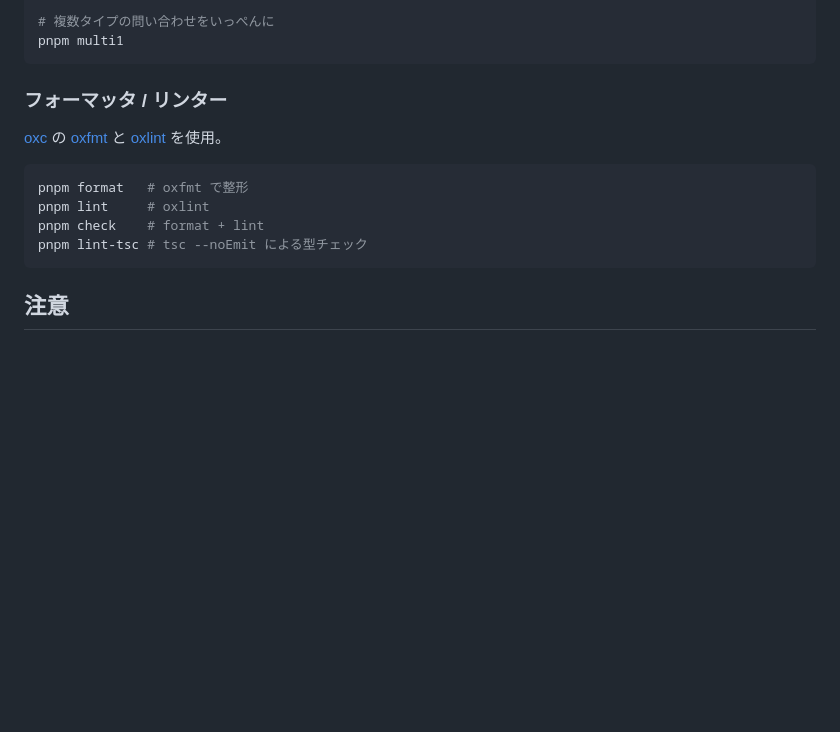
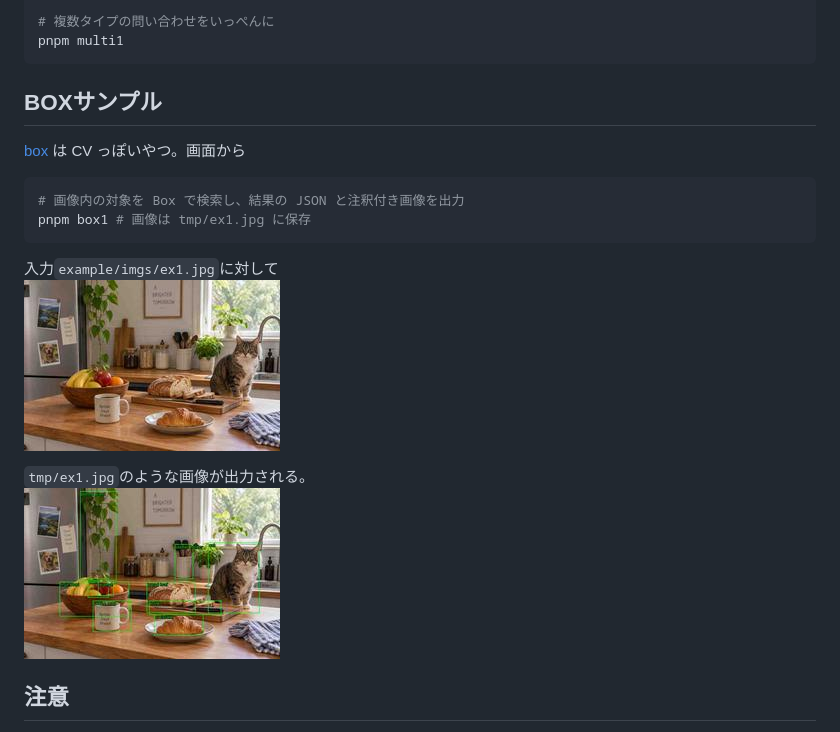
Before and after one commit to heiwa4126/jev-node1, a Markdown page: README.md, the part around the change. Rendered like a GitHub page; pictures changed too: docs/imgs/ex1-i.jpg (added), docs/imgs/ex1-o.jpg (added); blank space fills up the shorter version.

Commit message:
add an example of Box primitve

````diff
--- a/README.md
+++ b/README.md
@@ -45,16 +45,20 @@ pnpm j-noul1
 pnpm multi1
 ```
 
-### フォーマッタ / リンター
+## BOXサンプル
 
-[oxc](https://oxc.rs/) の [oxfmt](https://oxc.rs/docs/guide/usage/formatter) と [oxlint](https://oxc.rs/docs/guide/usage/linter) を使用。
+[box](https://docs.typesafe.ai/primitives/box) は CV っぽいやつ。画面から
 
 ```sh
-pnpm format   # oxfmt で整形
-pnpm lint     # oxlint
-pnpm check    # format + lint
-pnpm lint-tsc # tsc --noEmit による型チェック
+# 画像内の対象を Box で検索し、結果の JSON と注釈付き画像を出力
+pnpm box1 # 画像は tmp/ex1.jpg に保存
 ```
+
+入力`example/imgs/ex1.jpg`に対して
+![example/imgs/ex1.jpg](docs/imgs/ex1-i.jpg)
+
+`tmp/ex1.jpg`のような画像が出力される。
+![tmp/ex1.jpg](docs/imgs/ex1-o.jpg)
 
 ## 注意
 
````
Also changed, not shown: example/imgs/ex1.jpg (added), 6 other files.
